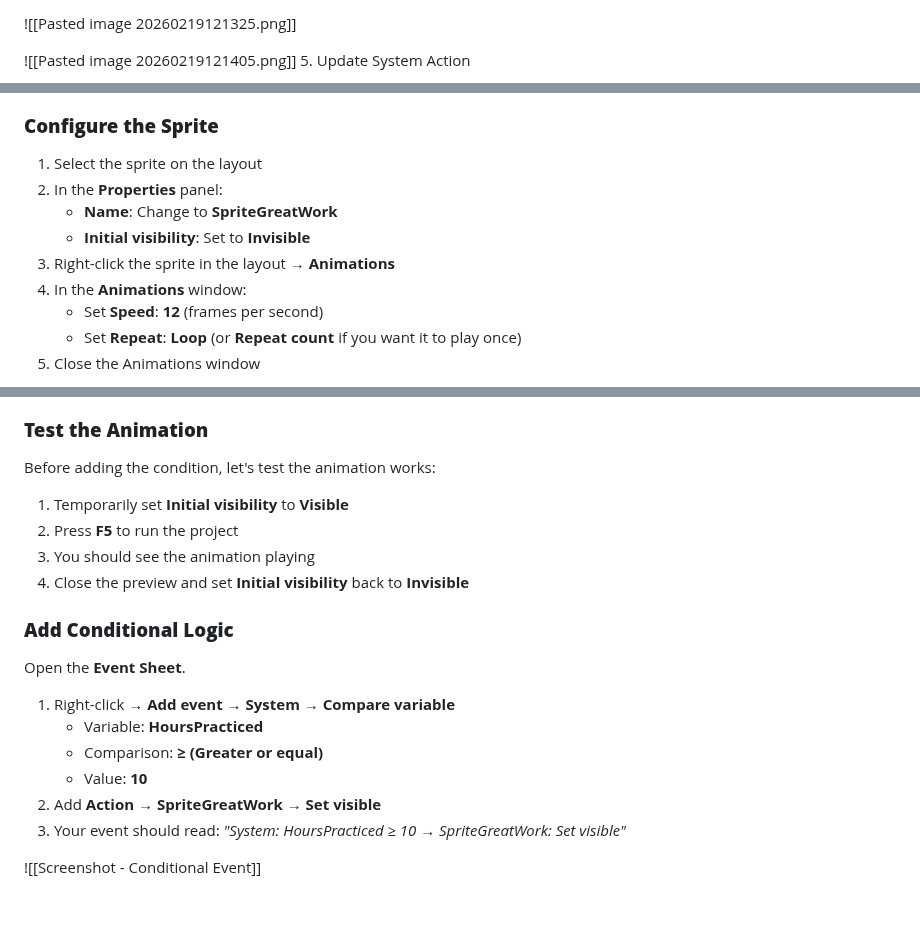
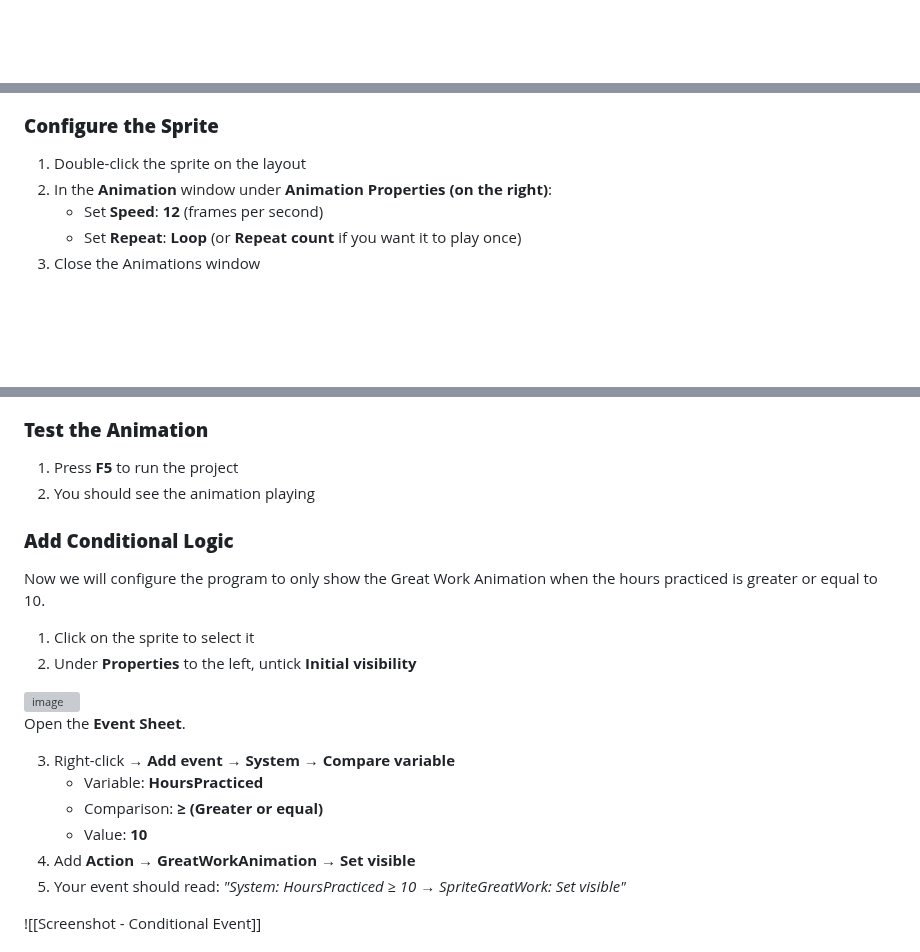
Before and after one commit to cggs-matthew-pham/cggs-digital-tutorials, a Markdown page: music-tracker.md, 3 parts joined by grey strips. GitHub-like rendering; blank space fills up the shorter version; grey boxes are pictures that could not be loaded.

```diff
--- a/music-tracker.md
+++ b/music-tracker.md
@@ -166,6 +179,3 @@ This makes the Save button store the number of hours and display the total.
 
-![[Pasted image 20260219121325.png]]
-
-![[Pasted image 20260219121405.png]]
 5. Update System Action
 
@@ -181,13 +192,9 @@ This makes the Save button store the number of hours and display the total.
 
 ### **Configure the Sprite**
 
-1. Select the sprite on the layout
-2. In the **Properties** panel:
-    - **Name**: Change to **SpriteGreatWork**
-    - **Initial visibility**: Set to **Invisible**
-3. Right-click the sprite in the layout → **Animations**
-4. In the **Animations** window:
+1. Double-click the sprite on the layout
+2. In the **Animation** window under **Animation Properties (on the right)**:
     - Set **Speed**: **12** (frames per second)
     - Set **Repeat**: **Loop** (or **Repeat count** if you want it to play once)
-5. Close the Animations window
+3. Close the Animations window
 
@@ -195,22 +202,25 @@ This makes the Save button store the number of hours and display the total.
 
 ### **Test the Animation**
 
-Before adding the condition, let's test the animation works:
-
-1. Temporarily set **Initial visibility** to **Visible**
-2. Press **F5** to run the project
-3. You should see the animation playing
-4. Close the preview and set **Initial visibility** back to **Invisible**
+1. Press **F5** to run the project
+2. You should see the animation playing
 
 ### **Add Conditional Logic**
 
+Now we will configure the program to only show the Great Work Animation when the hours practiced is greater or equal to 10.
+
+1. Click on the sprite to select it
+2. Under **Properties** to the left, untick **Initial visibility**
+
+<img width="289" height="189" alt="image" src="https://github.com/user-attachments/assets/f84a6524-9c6c-49f0-b897-9ceb1fe998f2" />
+
 Open the **Event Sheet**.
 
-1. Right-click → **Add event** → **System** → **Compare variable**
+3. Right-click → **Add event** → **System** → **Compare variable**
     - Variable: **HoursPracticed**
     - Comparison: **≥ (Greater or equal)**
     - Value: **10**
-2. Add **Action** → **SpriteGreatWork** → **Set visible**
+4. Add **Action** → **GreatWorkAnimation** → **Set visible**
 3. Your event should read: _"System: HoursPracticed ≥ 10 → SpriteGreatWork: Set visible"_
 
 ![[Screenshot - Conditional Event]]
```
Also changed, not shown: other parts of music-tracker.md (+26 -12 lines).
